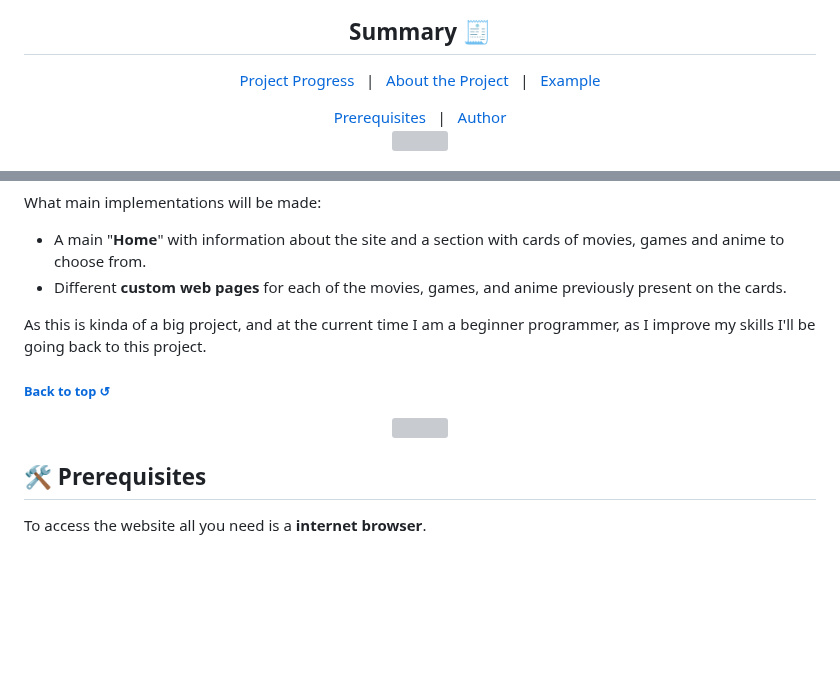
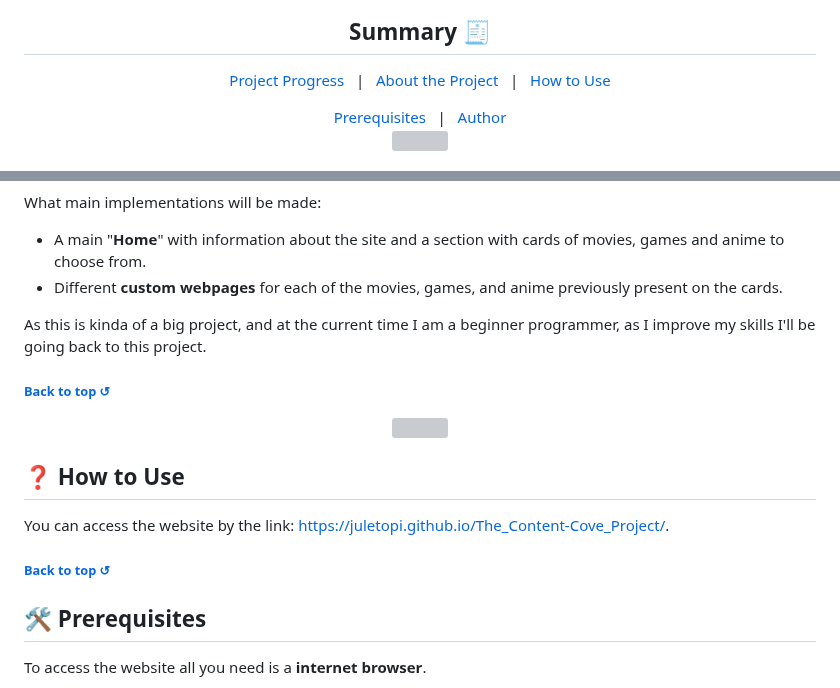
Before and after one commit to juletopi/The_Content-Cove_Project, a Markdown page: README.md, 2 parts joined by grey strips. Drawn GitHub-style; blank space fills up the shorter version; grey boxes are pictures that could not be loaded.

```diff
--- a/README.md
+++ b/README.md
@@ -57,7 +57,7 @@ website for trailers and synopses of movies, games, anime and much more!
 <p align="center">
 <a href="#-project-progress">Project Progress</a> &#xa0; | &#xa0;
 <a href="#-about-the-project">About the Project</a> &#xa0; | &#xa0;
-<a href="#">Example</a>
+<a href="#-how-to-use">How to Use</a>
 </p>
 <a href="#-prerequisites">Prerequisites</a> &#xa0; | &#xa0;
 <a href="#-author">Author</a>
@@ -131,7 +131,7 @@ Originally, this was a project created by the [Irmãos Dev em Dobro](https://www
 
 What main implementations will be made:
 * A main "**Home**" with information about the site and a section with cards of movies, games and anime to choose from.
-* Different **custom web pages** for each of the movies, games, and anime previously present on the cards.
+* Different **custom webpages** for each of the movies, games, and anime previously present on the cards.
 
 As this is kinda of a big project, and at the current time I am a beginner programmer, as I improve my skills I'll be going back to this project.
 
@@ -144,6 +144,13 @@ As this is kinda of a big project, and at the current time I am a beginner progr
 <img align="center" src="https://capsule-render.vercel.app/api?type=rect&color=FF7723&height=4&section=header&%20render">
 
 <div align="left">
+
+## ❓ How to Use
+
+You can access the website by the link: https://juletopi.github.io/The_Content-Cove_Project/.
+
+<h6 align="left">
+<a href="#the-content-cove-project-%EF%B8%8F"> Back to top ↺</a></h6>
 
 ## 🛠 Prerequisites
 
```
